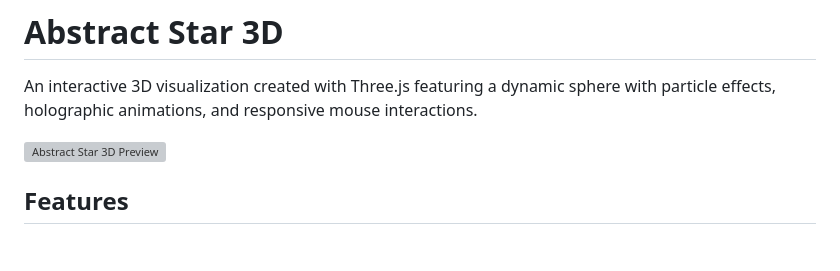
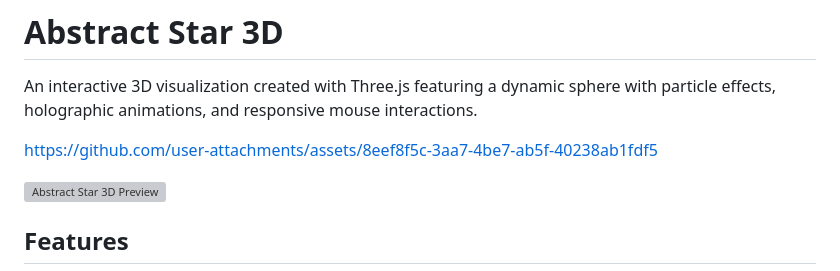
Before and after one commit to Horman69/Three_sfera, a Markdown page: README.md, the part around one of its changes. GitHub-like rendering; blank space fills up the shorter version; grey boxes are pictures that could not be loaded.

```diff
--- a/README.md
+++ b/README.md
@@ -1,6 +1,8 @@
 # Abstract Star 3D
 
 An interactive 3D visualization created with Three.js featuring a dynamic sphere with particle effects, holographic animations, and responsive mouse interactions.
+
+https://github.com/user-attachments/assets/8eef8f5c-3aa7-4be7-ab5f-40238ab1fdf5
 
 ![Abstract Star 3D Preview](preview.gif)
 
```
Also changed, not shown: other parts of README.md (+2 -0 lines).
